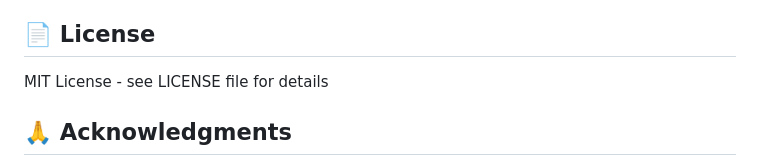
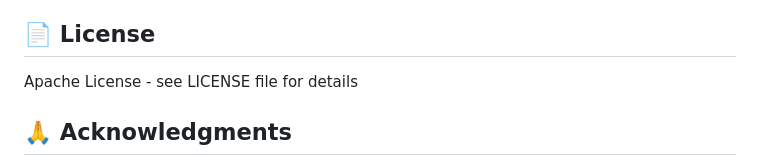
Before and after one commit to makawuhu/proxmox-vm-controller, a Markdown page: README.md, the part around the change. Drawn GitHub-style.

```diff
--- a/README.md
+++ b/README.md
@@ -230,7 +230,7 @@ curl -X POST http://localhost:5000/api/switch \
 
 ## 📄 License
 
-MIT License - see LICENSE file for details
+ Apache License - see LICENSE file for details
 
 ## 🙏 Acknowledgments
 
```
